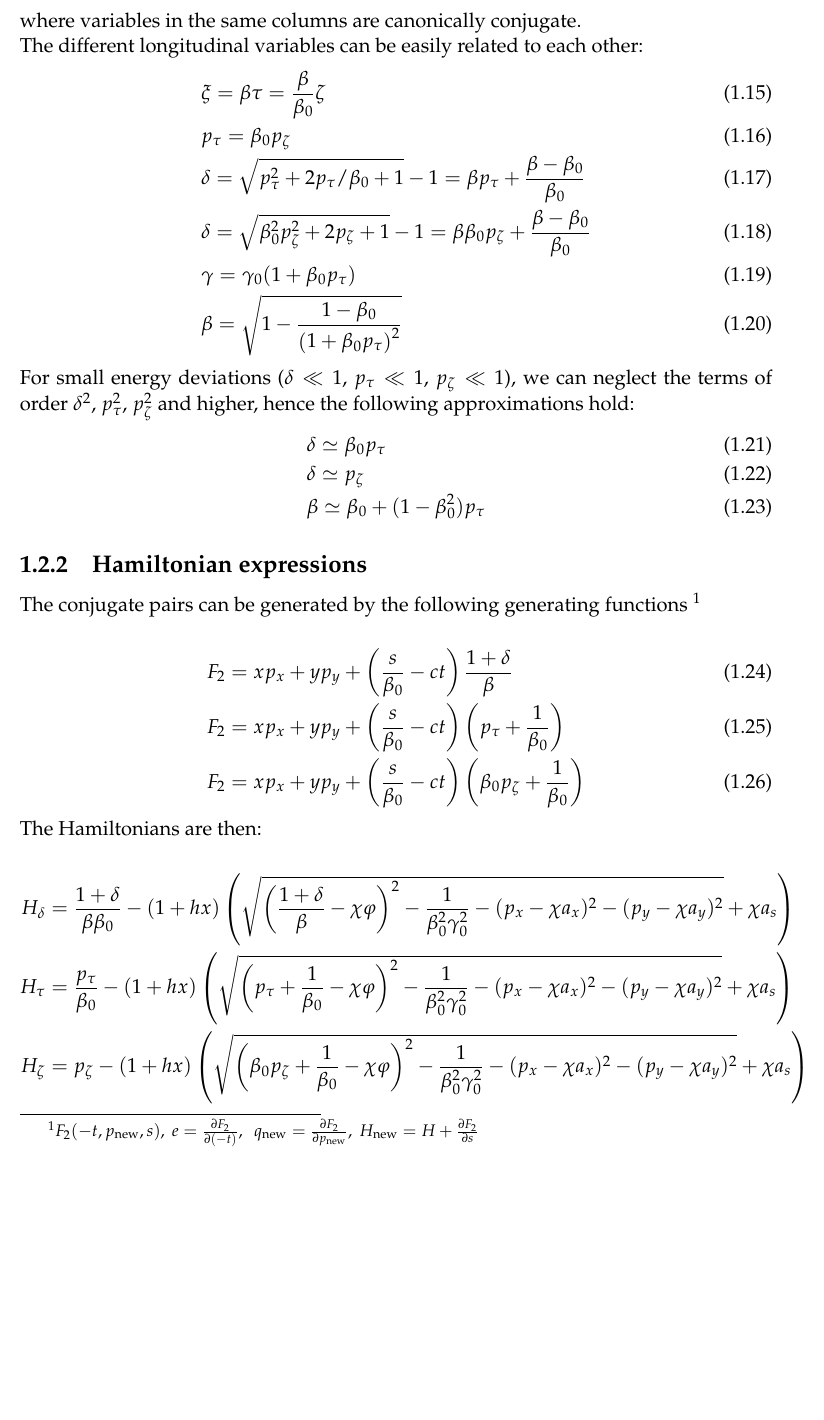
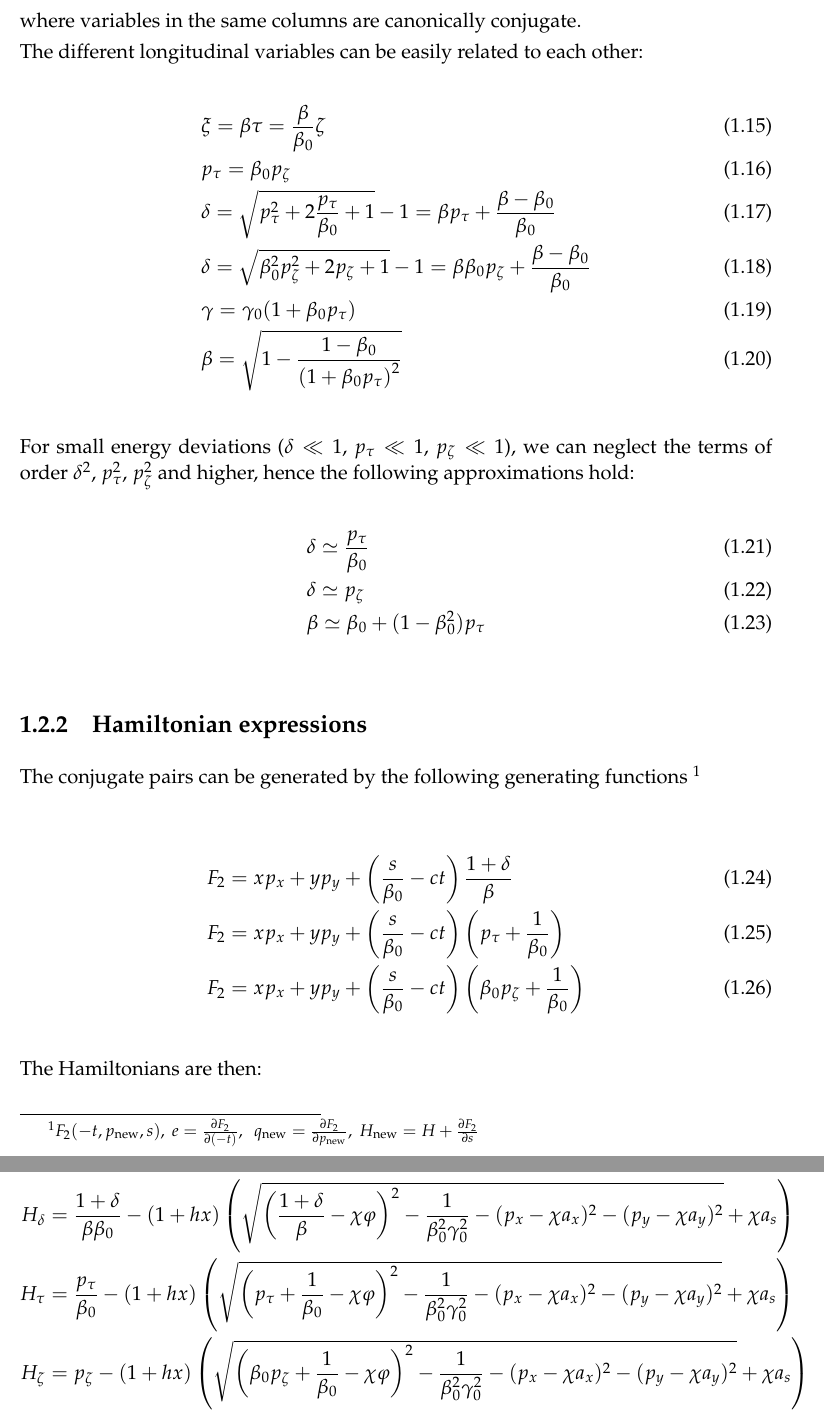
Before and after one commit to xsuite/xsuite, a LaTeX thesis (docs/physics_manual/physics_man.tex, which reads docs/physics_manual/xtrack.tex): part of page 9 of 136 before the commit and two parts of pages 9 and 10 of 136 after it, the two joined at a grey line, cut so that both start at the same text, the shorter picture padded with empty space. Compiled offline with pdfLaTeX.

Commit message:
Update manual

```diff
--- a/docs/physics_manual/xtrack.tex
+++ b/docs/physics_manual/xtrack.tex
@@ -162,7 +162,7 @@ The different longitudinal variables can be easily related to each other:
       \beta\tau =
       \frac{\beta}{\beta_0}\zeta \\
   &p_\tau = \beta_0 p_\zeta\\
-  &\delta= \sqrt{p_\tau^2 + 2 p_\tau/\beta_0 +1} - 1
+  &\delta= \sqrt{p_\tau^2 + 2 \frac{p_\tau}{\beta_0} +1} - 1
        =\beta p_\tau + \frac{\beta-\beta_0}{\beta_0}\\
   &\delta= \sqrt{\beta_0^2p_\zeta^2 + 2 p_\zeta +1} - 1
       =\beta\beta_0 p_\zeta + \frac{\beta-\beta_0}{\beta_0}\\
@@ -174,7 +174,7 @@ For small energy deviations ($\delta \ll 1$, $p_\tau \ll 1$, $p_\zeta \ll 1$),
 we can neglect the terms of order $\delta^2$, $p_\tau^2$, $p_\zeta^2$ and higher, hence
 the following approximations hold:
 \begin{align}
-  &\delta \simeq \beta_0 p_\tau \\
+  &\delta \simeq \frac{p_\tau}{\beta_0} \\
   &\delta \simeq p_\zeta \\
   &\beta \simeq \beta_0 + (1 - \beta_0^2) p_\tau
 \end{align}
```
Also changed, not shown: docs/physics_manual/physics_man.pdf.
